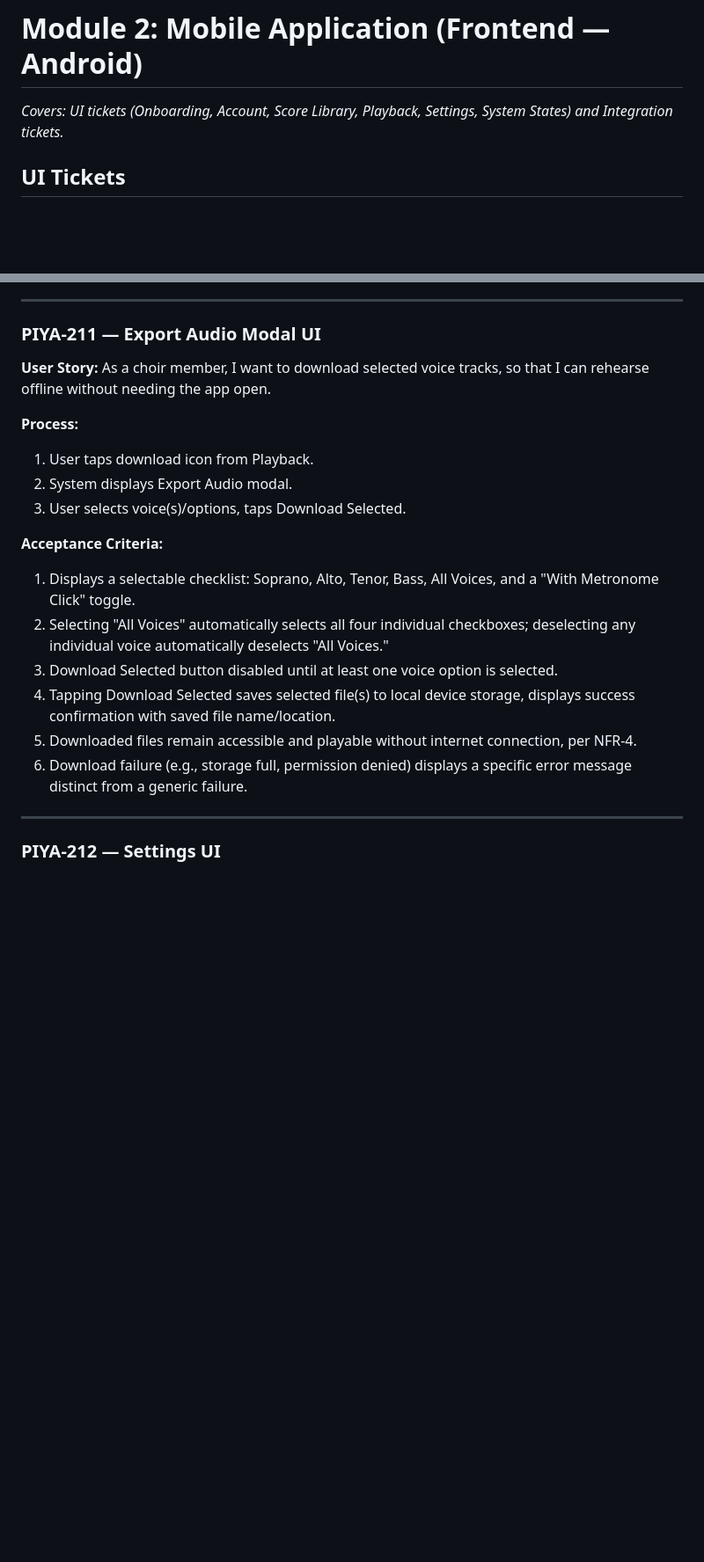
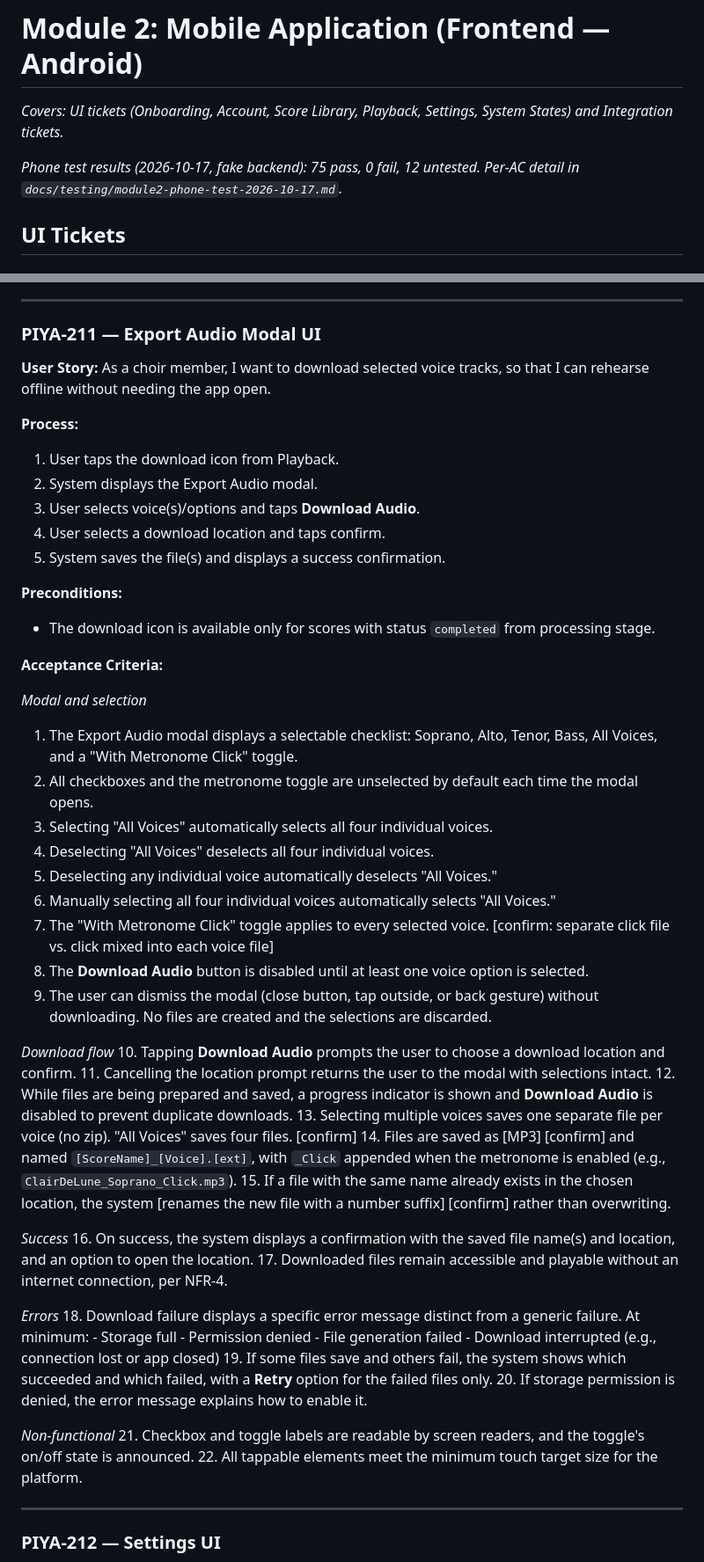
Before and after one commit to pineappleapi/PiyaNota, a Markdown page: docs/tickets/module2-mobile.md, 2 parts joined by grey strips. Shown at 88% size. Rendered like a GitHub page; blank space fills up the shorter version.

```diff
--- a/docs/tickets/module2-mobile.md
+++ b/docs/tickets/module2-mobile.md
@@ -1,6 +1,8 @@
 # Module 2: Mobile Application (Frontend — Android)
 
 _Covers: UI tickets (Onboarding, Account, Score Library, Playback, Settings, System States) and Integration tickets._
+
+_Phone test results (2026-10-17, fake backend): 75 pass, 0 fail, 12 untested. Per-AC detail in `docs/testing/module2-phone-test-2026-10-17.md`._
 
 ## UI Tickets
 
@@ -263,20 +265,56 @@ _Covers: UI tickets (Onboarding, Account, Score Library, Playback, Settings, Sys
 ---
 
 ### PIYA-211 — Export Audio Modal UI
+
 **User Story:** As a choir member, I want to download selected voice tracks, so that I can rehearse offline without needing the app open.
 
 **Process:**
-1. User taps download icon from Playback.
-2. System displays Export Audio modal.
-3. User selects voice(s)/options, taps Download Selected.
+1. User taps the download icon from Playback.
+2. System displays the Export Audio modal.
+3. User selects voice(s)/options and taps **Download Audio**.
+4. User selects a download location and taps confirm.
+5. System saves the file(s) and displays a success confirmation.
+
+**Preconditions:**
+- The download icon is available only for scores with status `completed` from processing stage.
 
 **Acceptance Criteria:**
-1. Displays a selectable checklist: Soprano, Alto, Tenor, Bass, All Voices, and a "With Metronome Click" toggle.
-2. Selecting "All Voices" automatically selects all four individual checkboxes; deselecting any individual voice automatically deselects "All Voices."
-3. Download Selected button disabled until at least one voice option is selected.
-4. Tapping Download Selected saves selected file(s) to local device storage, displays success confirmation with saved file name/location.
-5. Downloaded files remain accessible and playable without internet connection, per NFR-4.
-6. Download failure (e.g., storage full, permission denied) displays a specific error message distinct from a generic failure.
+
+*Modal and selection*
+1. The Export Audio modal displays a selectable checklist: Soprano, Alto, Tenor, Bass, All Voices, and a "With Metronome Click" toggle.
+2. All checkboxes and the metronome toggle are unselected by default each time the modal opens.
+3. Selecting "All Voices" automatically selects all four individual voices.
+4. Deselecting "All Voices" deselects all four individual voices.
+5. Deselecting any individual voice automatically deselects "All Voices."
+6. Manually selecting all four individual voices automatically selects "All Voices."
+7. The "With Metronome Click" toggle applies to every selected voice. [confirm: separate click file vs. click mixed into each voice file]
+8. The **Download Audio** button is disabled until at least one voice option is selected.
+9. The user can dismiss the modal (close button, tap outside, or back gesture) without downloading. No files are created and the selections are discarded.
+
+*Download flow*
+10. Tapping **Download Audio** prompts the user to choose a download location and confirm.
+11. Cancelling the location prompt returns the user to the modal with selections intact.
+12. While files are being prepared and saved, a progress indicator is shown and **Download Audio** is disabled to prevent duplicate downloads.
+13. Selecting multiple voices saves one separate file per voice (no zip). "All Voices" saves four files. [confirm]
+14. Files are saved as [MP3] [confirm] and named `[ScoreName]_[Voice].[ext]`, with `_Click` appended when the metronome is enabled (e.g., `ClairDeLune_Soprano_Click.mp3`).
+15. If a file with the same name already exists in the chosen location, the system [renames the new file with a number suffix] [confirm] rather than overwriting.
+
+*Success*
+16. On success, the system displays a confirmation with the saved file name(s) and location, and an option to open the location.
+17. Downloaded files remain accessible and playable without an internet connection, per NFR-4.
+
+*Errors*
+18. Download failure displays a specific error message distinct from a generic failure. At minimum:
+    - Storage full
+    - Permission denied
+    - File generation failed
+    - Download interrupted (e.g., connection lost or app closed)
+19. If some files save and others fail, the system shows which succeeded and which failed, with a **Retry** option for the failed files only.
+20. If storage permission is denied, the error message explains how to enable it.
+
+*Non-functional*
+21. Checkbox and toggle labels are readable by screen readers, and the toggle's on/off state is announced.
+22. All tappable elements meet the minimum touch target size for the platform.
 
 ---
 
```
Also changed, not shown: docs/testing/module2-phone-test-2026-10-17.md (added, +54 -0 lines).
